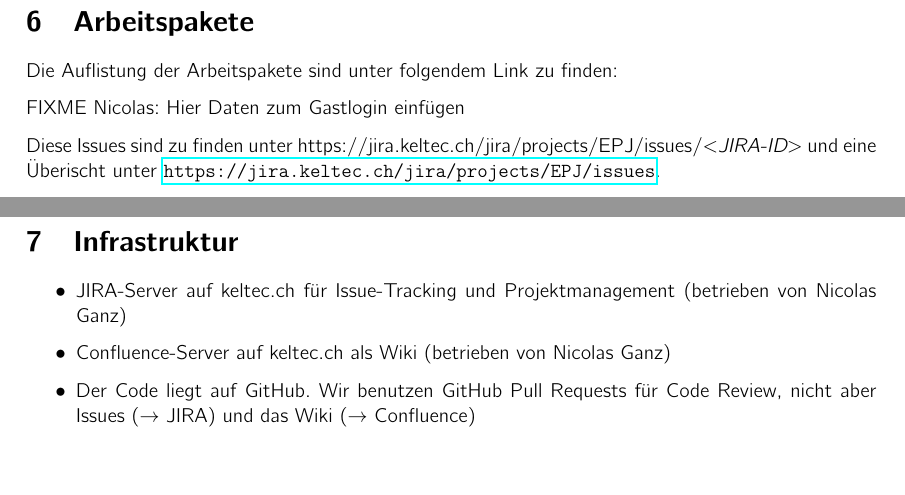
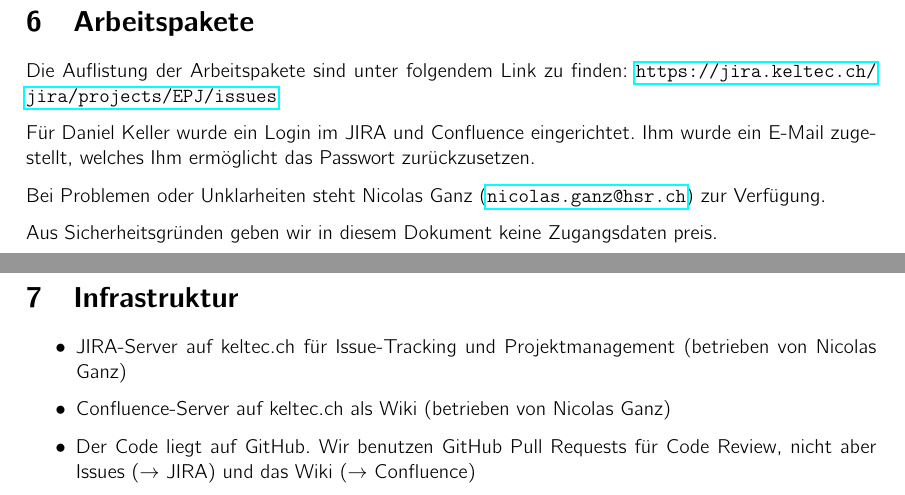
Before and after one commit to kitovu-bot/kitovu-docs, a LaTeX document (doc/Projektplan/projektplan.tex): two parts of pages 14 and 15 of 21, joined at a grey line, cut so that both start at the same text, the shorter picture padded with empty space. Compiled offline with pdfLaTeX.

Commit message:
added instructions for logging into jira and confluence

```diff
--- a/doc/Projektplan/projektplan.tex
+++ b/doc/Projektplan/projektplan.tex
@@ -460,9 +460,14 @@
 
 \section{Arbeitspakete}
 
-Die Auflistung der Arbeitspakete sind unter folgendem Link zu finden:
+Die Auflistung der Arbeitspakete sind unter folgendem Link zu finden: \url{\jiraurl/projects/EPJ/issues}
 
-FIXME Nicolas: Hier Daten zum Gastlogin einfügen
+Für Daniel Keller wurde ein Login im JIRA und Confluence eingerichtet.
+Ihm wurde ein E-Mail zugestellt, welches Ihm ermöglicht das Passwort zurückzusetzen.
+
+Bei Problemen oder Unklarheiten steht Nicolas Ganz (\url{nicolas.ganz@hsr.ch}) zur Verfügung.
+
+Aus Sicherheitsgründen geben wir in diesem Dokument keine Zugangsdaten preis.
 
 % <Definieren Sie in einem separaten Tool (Redmine oder XLS, o.a.) diejenigen Arbeitspakete, die Ihnen zu Beginn des Projektes schon mal einfallen. Zu Beginn können Pakete eher generisch ausfallen (z.B. ‚Domainmodell erstellen‘ oder ‚GUI Programmieren‘, oder ‚ Usability Testing‘).
 %
@@ -473,8 +478,6 @@
 %Später im Projekt werden Sie die Arbeitspakete noch verfeinern, verschieben, jemandem zuordnen, neu schätzen, etc. Deswegen empfiehlt sich der Einsatz eines Werkzeuges wie Redmine.
 %
 %Dokumentieren Sie URL und Logins auf das Projektmanagement Tool, in welchem die Meilensteine und die dazugehörigen Arbeitspakete erfasst sind.>
-
-Diese Issues sind zu finden unter \jiraurl/projects/EPJ/issues/\emph{\textless JIRA-ID\textgreater} und eine Überischt unter \url{\jiraurl/projects/EPJ/issues}.
 
 \section{Infrastruktur}
 %<Benötigte Infrastruktur aufzählen. Spezielle Geräte, Laptop , Tools usw. und nötigenfalls aufzeigen für welche Bereiche diese verwendet werden. Eventuell auch Verfahren beschreiben (auf Tools bezogen).>
```
